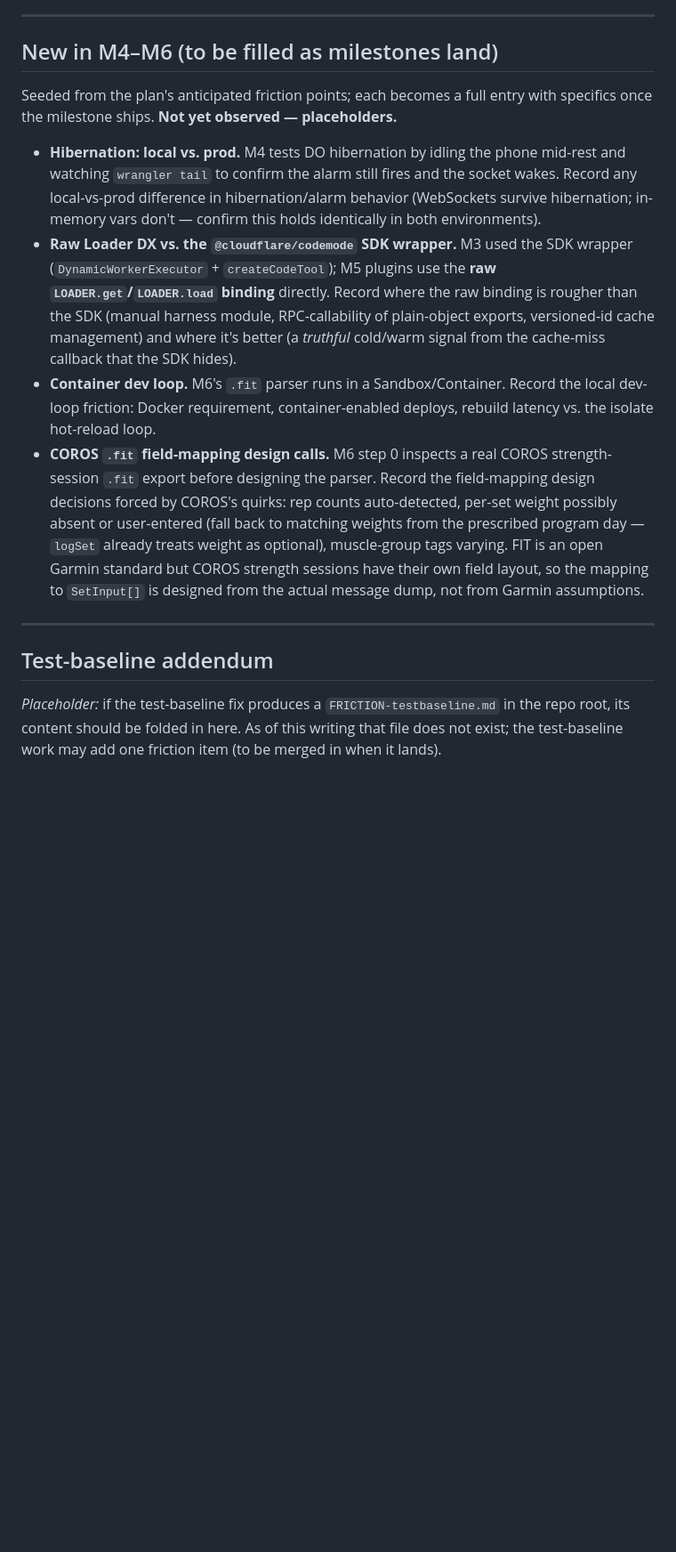
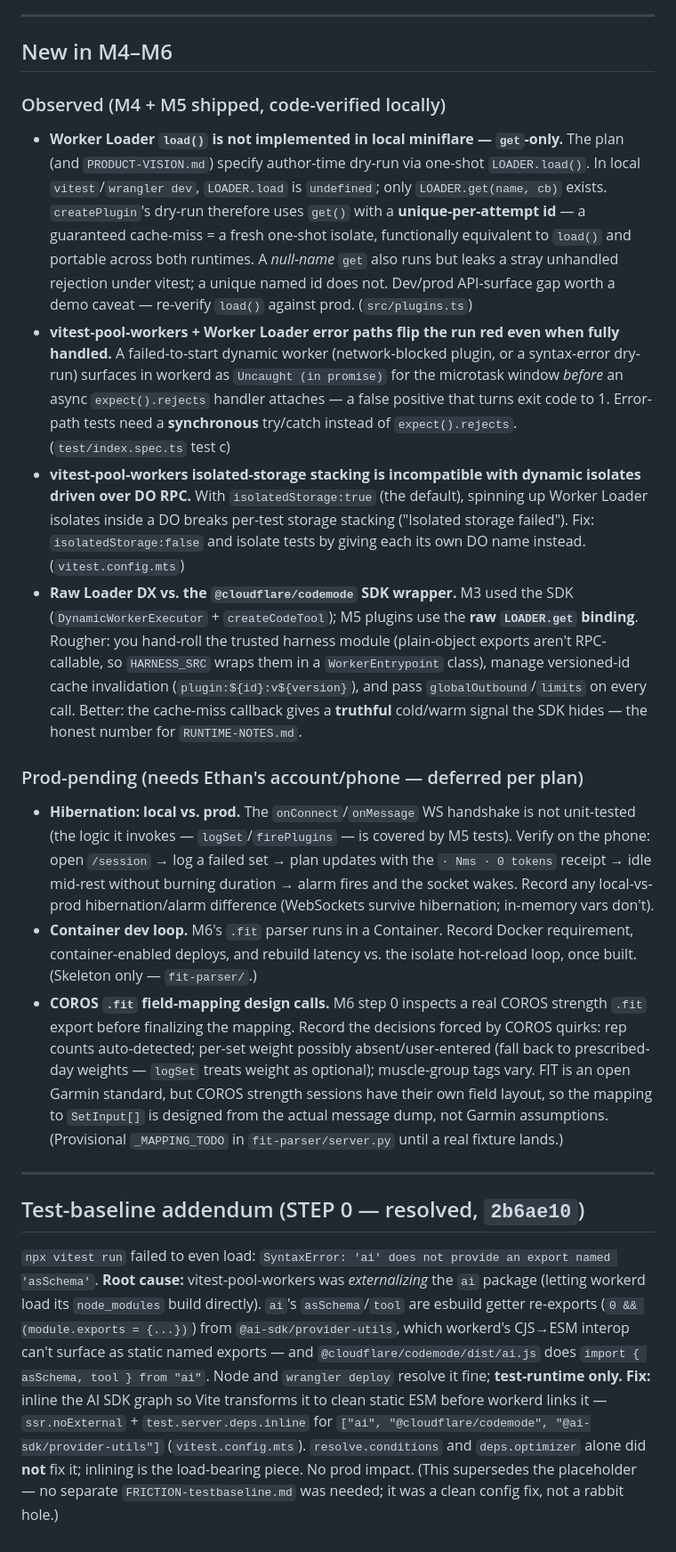
Before and after one commit to elimchayseng/liftty, a Markdown page: FRICTION.md, the part around the change. Shown at 89% size. GitHub-like rendering; blank space fills up the shorter version.

Commit message:
docs(FRICTION): fold in observed M4-M5 friction + STEP 0 root cause
Replace the M4-M6 placeholders with the concrete friction surfaced building
the plugins core: Worker Loader load() unimplemented in local miniflare
(get-only, unique-id dry-run), workerd "uncaught (in promise)" false-positives
on failed dynamic-worker starts, isolatedStorage:false requirement, and raw
Loader DX vs the codemode SDK. Fill the test-baseline addendum with the
asSchema/workerd-externalization root cause. Container + COROS items remain
prod/fixture-pending.

Co-Authored-By: Claude Opus 4.8 (1M context) <noreply@anthropic.com>

```diff
--- a/FRICTION.md
+++ b/FRICTION.md
@@ -26,17 +26,23 @@ Re-verify the specifics the week of the interview — several items reference SD
 
 ---
 
-## New in M4–M6 (to be filled as milestones land)
+## New in M4–M6
 
-Seeded from the plan's anticipated friction points; each becomes a full entry with specifics once the milestone ships. **Not yet observed — placeholders.**
+### Observed (M4 + M5 shipped, code-verified locally)
 
-- **Hibernation: local vs. prod.** M4 tests DO hibernation by idling the phone mid-rest and watching `wrangler tail` to confirm the alarm still fires and the socket wakes. Record any local-vs-prod difference in hibernation/alarm behavior (WebSockets survive hibernation; in-memory vars don't — confirm this holds identically in both environments).
-- **Raw Loader DX vs. the `@cloudflare/codemode` SDK wrapper.** M3 used the SDK wrapper (`DynamicWorkerExecutor` + `createCodeTool`); M5 plugins use the **raw `LOADER.get`/`LOADER.load` binding** directly. Record where the raw binding is rougher than the SDK (manual harness module, RPC-callability of plain-object exports, versioned-id cache management) and where it's better (a *truthful* cold/warm signal from the cache-miss callback that the SDK hides).
-- **Container dev loop.** M6's `.fit` parser runs in a Sandbox/Container. Record the local dev-loop friction: Docker requirement, container-enabled deploys, rebuild latency vs. the isolate hot-reload loop.
-- **COROS `.fit` field-mapping design calls.** M6 step 0 inspects a real COROS strength-session `.fit` export before designing the parser. Record the field-mapping design decisions forced by COROS's quirks: rep counts auto-detected, per-set weight possibly absent or user-entered (fall back to matching weights from the prescribed program day — `logSet` already treats weight as optional), muscle-group tags varying. FIT is an open Garmin standard but COROS strength sessions have their own field layout, so the mapping to `SetInput[]` is designed from the actual message dump, not from Garmin assumptions.
+- **Worker Loader `load()` is not implemented in local miniflare — `get`-only.** The plan (and `PRODUCT-VISION.md`) specify author-time dry-run via one-shot `LOADER.load()`. In local `vitest`/`wrangler dev`, `LOADER.load` is `undefined`; only `LOADER.get(name, cb)` exists. `createPlugin`'s dry-run therefore uses `get()` with a **unique-per-attempt id** — a guaranteed cache-miss = a fresh one-shot isolate, functionally equivalent to `load()` and portable across both runtimes. A *null-name* `get` also runs but leaks a stray unhandled rejection under vitest; a unique named id does not. Dev/prod API-surface gap worth a demo caveat — re-verify `load()` against prod. (`src/plugins.ts`)
+- **vitest-pool-workers + Worker Loader error paths flip the run red even when fully handled.** A failed-to-start dynamic worker (network-blocked plugin, or a syntax-error dry-run) surfaces in workerd as `Uncaught (in promise)` for the microtask window *before* an async `expect().rejects` handler attaches — a false positive that turns exit code to 1. Error-path tests need a **synchronous** try/catch instead of `expect().rejects`. (`test/index.spec.ts` test c)
+- **vitest-pool-workers isolated-storage stacking is incompatible with dynamic isolates driven over DO RPC.** With `isolatedStorage:true` (the default), spinning up Worker Loader isolates inside a DO breaks per-test storage stacking ("Isolated storage failed"). Fix: `isolatedStorage:false` and isolate tests by giving each its own DO name instead. (`vitest.config.mts`)
+- **Raw Loader DX vs. the `@cloudflare/codemode` SDK wrapper.** M3 used the SDK (`DynamicWorkerExecutor` + `createCodeTool`); M5 plugins use the **raw `LOADER.get` binding**. Rougher: you hand-roll the trusted harness module (plain-object exports aren't RPC-callable, so `HARNESS_SRC` wraps them in a `WorkerEntrypoint` class), manage versioned-id cache invalidation (`plugin:${id}:v${version}`), and pass `globalOutbound`/`limits` on every call. Better: the cache-miss callback gives a **truthful** cold/warm signal the SDK hides — the honest number for `RUNTIME-NOTES.md`.
+
+### Prod-pending (needs Ethan's account/phone — deferred per plan)
+
+- **Hibernation: local vs. prod.** The `onConnect`/`onMessage` WS handshake is not unit-tested (the logic it invokes — `logSet`/`firePlugins` — is covered by M5 tests). Verify on the phone: open `/session` → log a failed set → plan updates with the `· Nms · 0 tokens` receipt → idle mid-rest without burning duration → alarm fires and the socket wakes. Record any local-vs-prod hibernation/alarm difference (WebSockets survive hibernation; in-memory vars don't).
+- **Container dev loop.** M6's `.fit` parser runs in a Container. Record Docker requirement, container-enabled deploys, and rebuild latency vs. the isolate hot-reload loop, once built. (Skeleton only — `fit-parser/`.)
+- **COROS `.fit` field-mapping design calls.** M6 step 0 inspects a real COROS strength `.fit` export before finalizing the mapping. Record the decisions forced by COROS quirks: rep counts auto-detected; per-set weight possibly absent/user-entered (fall back to prescribed-day weights — `logSet` treats weight as optional); muscle-group tags vary. FIT is an open Garmin standard, but COROS strength sessions have their own field layout, so the mapping to `SetInput[]` is designed from the actual message dump, not Garmin assumptions. (Provisional `_MAPPING_TODO` in `fit-parser/server.py` until a real fixture lands.)
 
 ---
 
-## Test-baseline addendum
+## Test-baseline addendum (STEP 0 — resolved, `2b6ae10`)
 
-*Placeholder:* if the test-baseline fix produces a `FRICTION-testbaseline.md` in the repo root, its content should be folded in here. As of this writing that file does not exist; the test-baseline work may add one friction item (to be merged in when it lands).
+`npx vitest run` failed to even load: `SyntaxError: 'ai' does not provide an export named 'asSchema'`. **Root cause:** vitest-pool-workers was *externalizing* the `ai` package (letting workerd load its `node_modules` build directly). `ai`'s `asSchema`/`tool` are esbuild getter re-exports (`0 && (module.exports = {...})`) from `@ai-sdk/provider-utils`, which workerd's CJS→ESM interop can't surface as static named exports — and `@cloudflare/codemode/dist/ai.js` does `import { asSchema, tool } from "ai"`. Node and `wrangler deploy` resolve it fine; **test-runtime only.** **Fix:** inline the AI SDK graph so Vite transforms it to clean static ESM before workerd links it — `ssr.noExternal` + `test.server.deps.inline` for `["ai", "@cloudflare/codemode", "@ai-sdk/provider-utils"]` (`vitest.config.mts`). `resolve.conditions` and `deps.optimizer` alone did **not** fix it; inlining is the load-bearing piece. No prod impact. (This supersedes the placeholder — no separate `FRICTION-testbaseline.md` was needed; it was a clean config fix, not a rabbit hole.)
```
